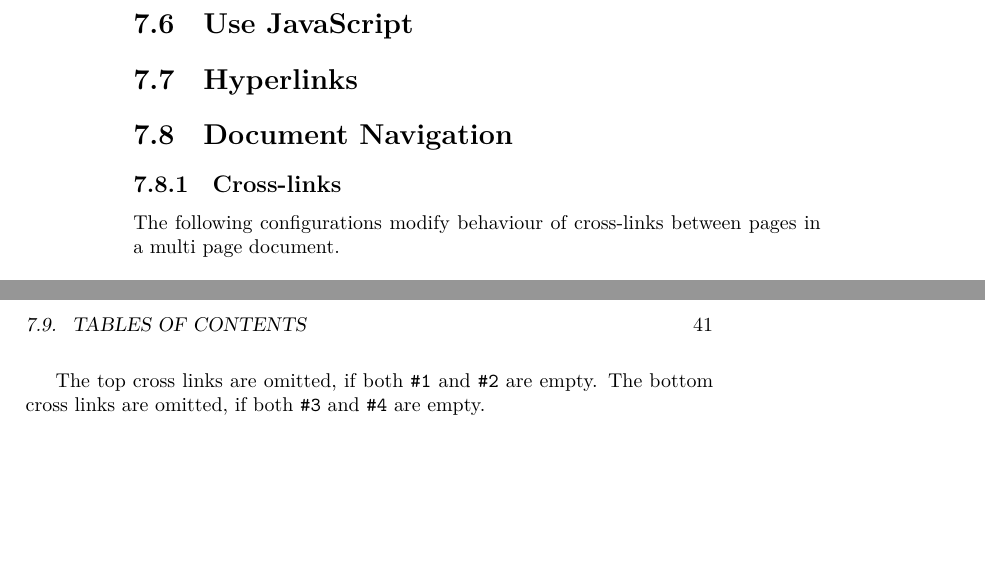
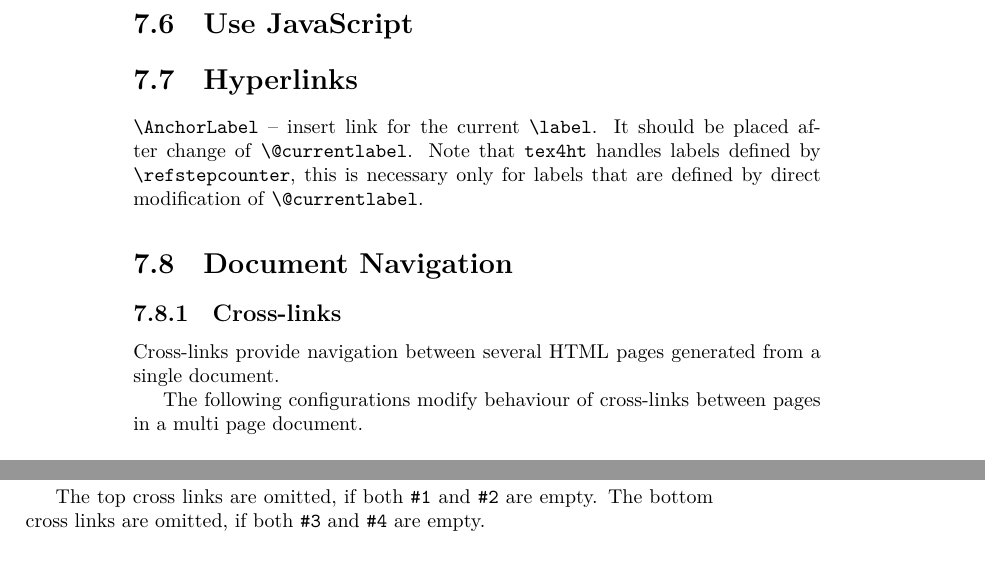
Before and after one commit to michal-h21/tex4ht-doc, a LaTeX book (tex4ht-doc.tex): two parts of pages 40 and 41 of 63, joined at a grey line, cut so that both start at the same text, the shorter picture padded with empty space. Compiled offline with XeLaTeX; a LaTeX package or settings file that is missing is left out.

Commit message:
Info about \AnchorLabel

```diff
--- a/tex4ht-doc.tex
+++ b/tex4ht-doc.tex
@@ -137,11 +137,19 @@ Require external CSS file.
 \input{sections/webfonts}
 \section{Use JavaScript}
 \section{Hyperlinks}
+
+\texcommand{\AnchorLabel} -- insert link for the current \texcommand{\label}. It should be placed after change
+of \texcommand{\@currentlabel}. Note that \texfourht{} handles labels defined by \texcommand{\refstepcounter},
+this is necessary only for labels that are defined by direct modification of \texcommand{\@currentlabel}.
+
 % https://tex.stackexchange.com/a/521497/2891
 % https://tex.stackexchange.com/a/521905/2891
 \section{Document Navigation}
 
+
 \subsection{Cross-links}
+
+Cross-links provide navigation between several HTML pages generated from a single document.
 
 The following configurations modify behaviour of cross-links between pages in a multi page document.
 
```
